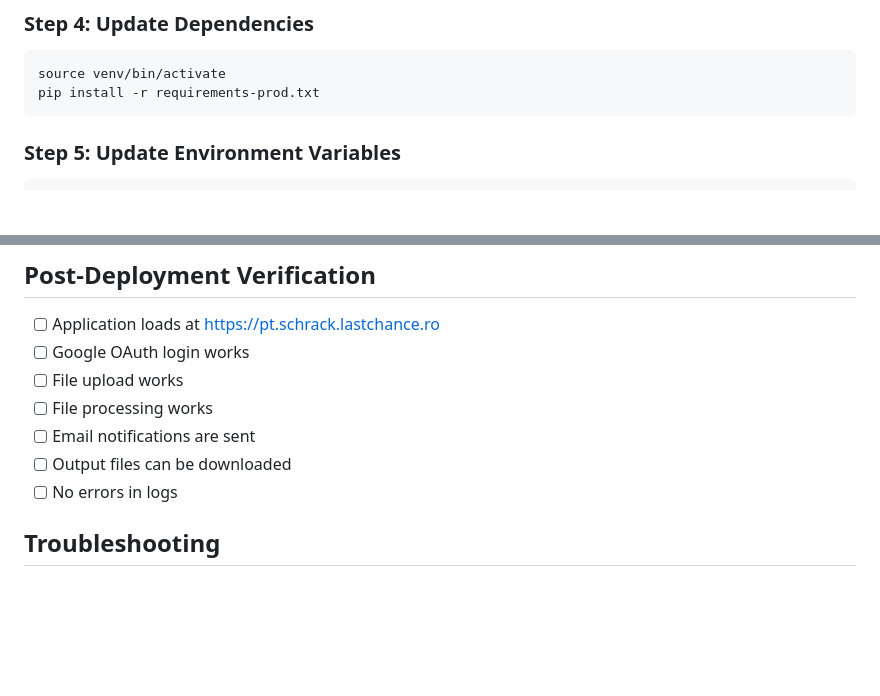
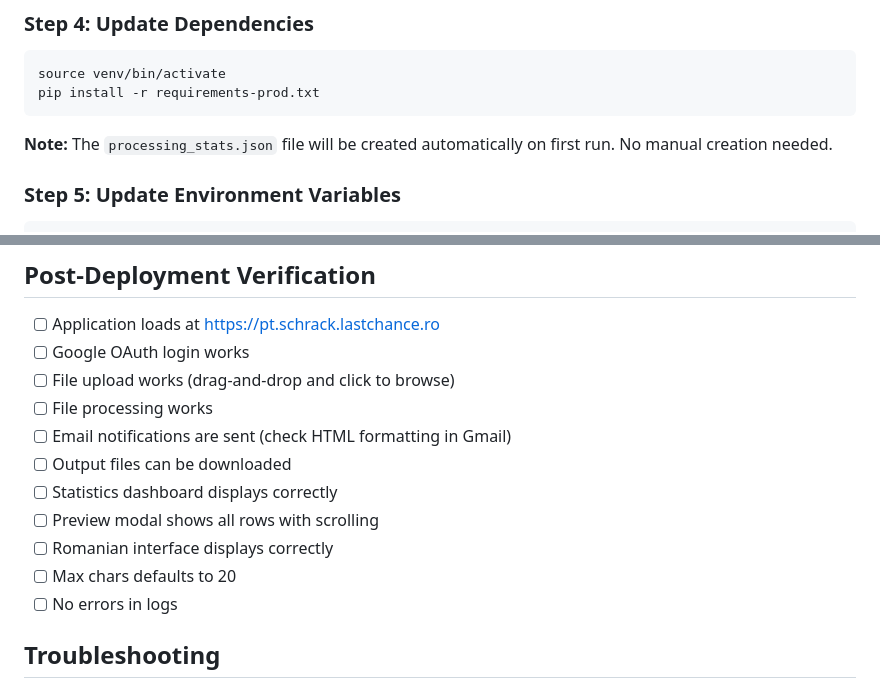
Before and after one commit to dragosdimitriu/integral-projecttext-split, a Markdown page: PRODUCTION_DEPLOYMENT_CHECKLIST.md, 2 parts joined by grey strips. Drawn GitHub-style; blank space fills up the shorter version.

Commit message:
Update production deployment checklist with new features

````diff
--- a/PRODUCTION_DEPLOYMENT_CHECKLIST.md
+++ b/PRODUCTION_DEPLOYMENT_CHECKLIST.md
@@ -83,6 +83,8 @@ source venv/bin/activate
 pip install -r requirements-prod.txt
 ```
 
+**Note:** The `processing_stats.json` file will be created automatically on first run. No manual creation needed.
+
 ### Step 5: Update Environment Variables
 
 ```bash
@@ -158,10 +160,14 @@ sudo systemctl start integral-projecttext
 
 - [ ] Application loads at https://pt.schrack.lastchance.ro
 - [ ] Google OAuth login works
-- [ ] File upload works
+- [ ] File upload works (drag-and-drop and click to browse)
 - [ ] File processing works
-- [ ] Email notifications are sent
+- [ ] Email notifications are sent (check HTML formatting in Gmail)
 - [ ] Output files can be downloaded
+- [ ] Statistics dashboard displays correctly
+- [ ] Preview modal shows all rows with scrolling
+- [ ] Romanian interface displays correctly
+- [ ] Max chars defaults to 20
 - [ ] No errors in logs
 
 ## Troubleshooting
````
